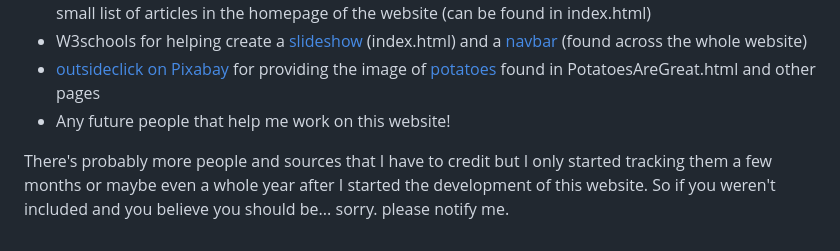
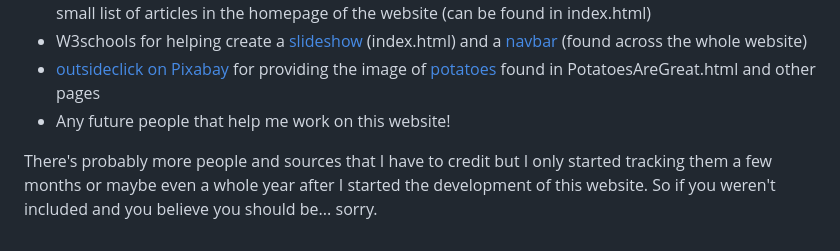
Before and after one commit to Emby01/ErroneousJournalist, a Markdown page: README.md, the part around the change. GitHub-like rendering.

```diff
--- a/README.md
+++ b/README.md
@@ -39,4 +39,4 @@ Thank you to these great people, websites, YouTube videos and other sources for
 - [outsideclick on Pixabay](https://pixabay.com/photos/potato-potato-backgroung-potatoes-5318958/) for providing the image of [potatoes](https://emby01.github.io/ErroneousJournalist/) found in PotatoesAreGreat.html and other pages
 - Any future people that help me work on this website!
 
-There's probably more people and sources that I have to credit but I only started tracking them a few months or maybe even a whole year after I started the development of this website. So if you weren't included and you believe you should be... sorry. please notify me.
+There's probably more people and sources that I have to credit but I only started tracking them a few months or maybe even a whole year after I started the development of this website. So if you weren't included and you believe you should be... sorry.
```
